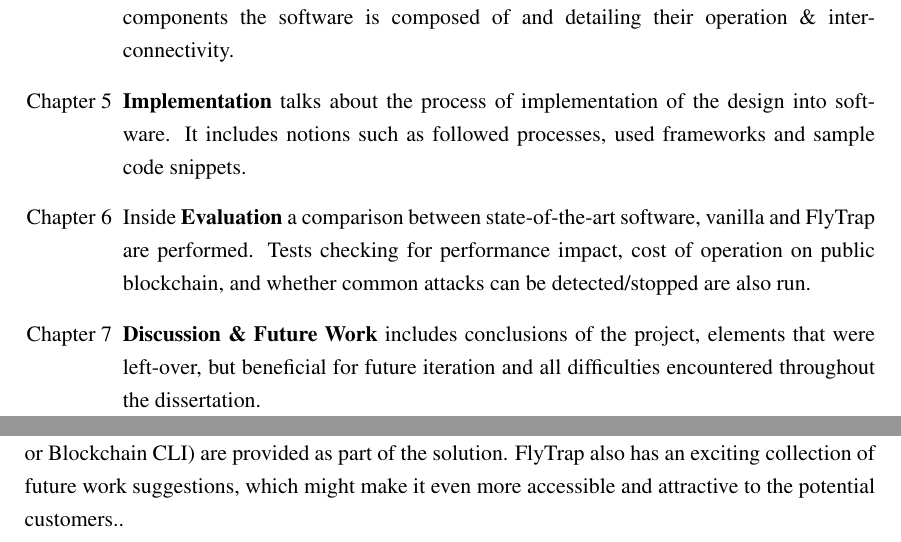
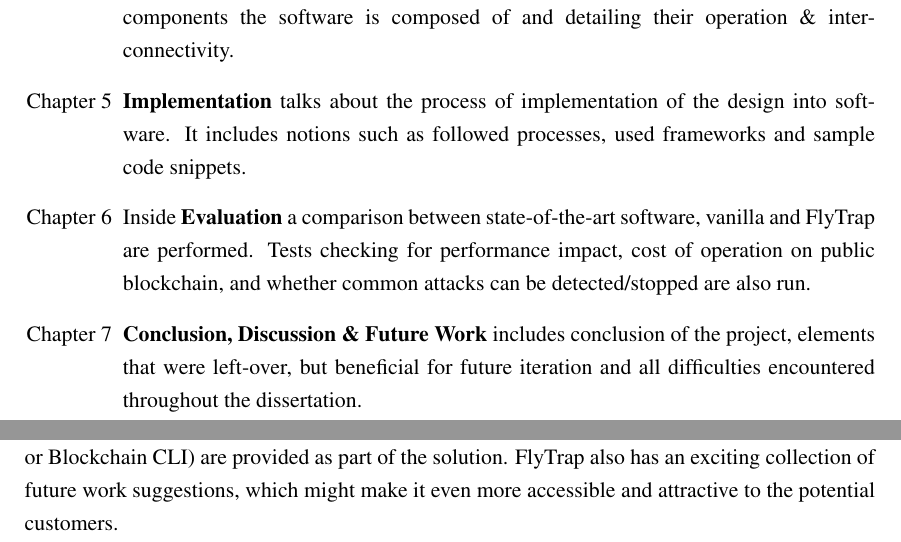
Before and after one commit to kdryja/FlyTrap, a LaTeX thesis (report/abdnthesis.tex, which reads report/introduction.tex): two parts of pages 16 and 69 of 85, joined at a grey line, cut so that both start at the same text. Compiled offline with pdfLaTeX.

Commit message:
minor fixes

```diff
--- a/report/introduction.tex
+++ b/report/introduction.tex
@@ -60,10 +60,10 @@ The project can be divided onto four main goals and two extras, leaving some fie
 The dissertation is divided onto seven chapters, each describing the following aspects of the project:
 \begin{itemize}[leftmargin=4.5em]
   \item[Chapter 1] \textbf{Introduction} chapter outlines the main motivation behind the project and introduce the notions used as building blocks in the design. It also list goals and no-goals defining success.
-  \item[Chapter 2] In \textbf{Background \& Related Work}, similar research and state of the art is described along with outlining the differences between them and this project. Furthermore, a thorough explanation of used software is also  attached, such as what is blockchain, Ethereum, MQTT.
+  \item[Chapter 2] In \textbf{Background \& Related Work}, similar research and state of the art is described along with outlining the differences between them and this project. Furthermore, a thorough explanation of used software is also attached, such as what is blockchain, Ethereum, MQTT.
   \item[Chapter 3] \textbf{Requirements} includes analysis of both functional and non-functional requirements, main use-cases that are driving the project and provide stories inspired by real-life scenarios on the kind of problems that this project is trying to address.
   \item[Chapter 4] \textbf{Design} provides a thorough overview on the design of the project, explaining what components the software is composed of and detailing their operation \& inter-connectivity.
   \item[Chapter 5] \textbf{Implementation} talks about the process of implementation of the design into software. It includes notions such as followed processes, used frameworks and sample code snippets.
   \item[Chapter 6] Inside \textbf{Evaluation} a comparison between state-of-the-art software, vanilla and FlyTrap are performed. Tests checking for performance impact, cost of operation on public blockchain, and whether common attacks can be detected/stopped are also run.
-  \item[Chapter 7] \textbf{Discussion \& Future Work} includes conclusions of the project, elements that were left-over, but beneficial for future iteration and all difficulties encountered throughout the dissertation.
+  \item[Chapter 7] \textbf{Conclusion, Discussion \& Future Work} includes conclusion of the project, elements that were left-over, but beneficial for future iteration and all difficulties encountered throughout the dissertation.
 \end{itemize}
```
Also changed, not shown: report/discussion.tex (+1 -1 lines).
